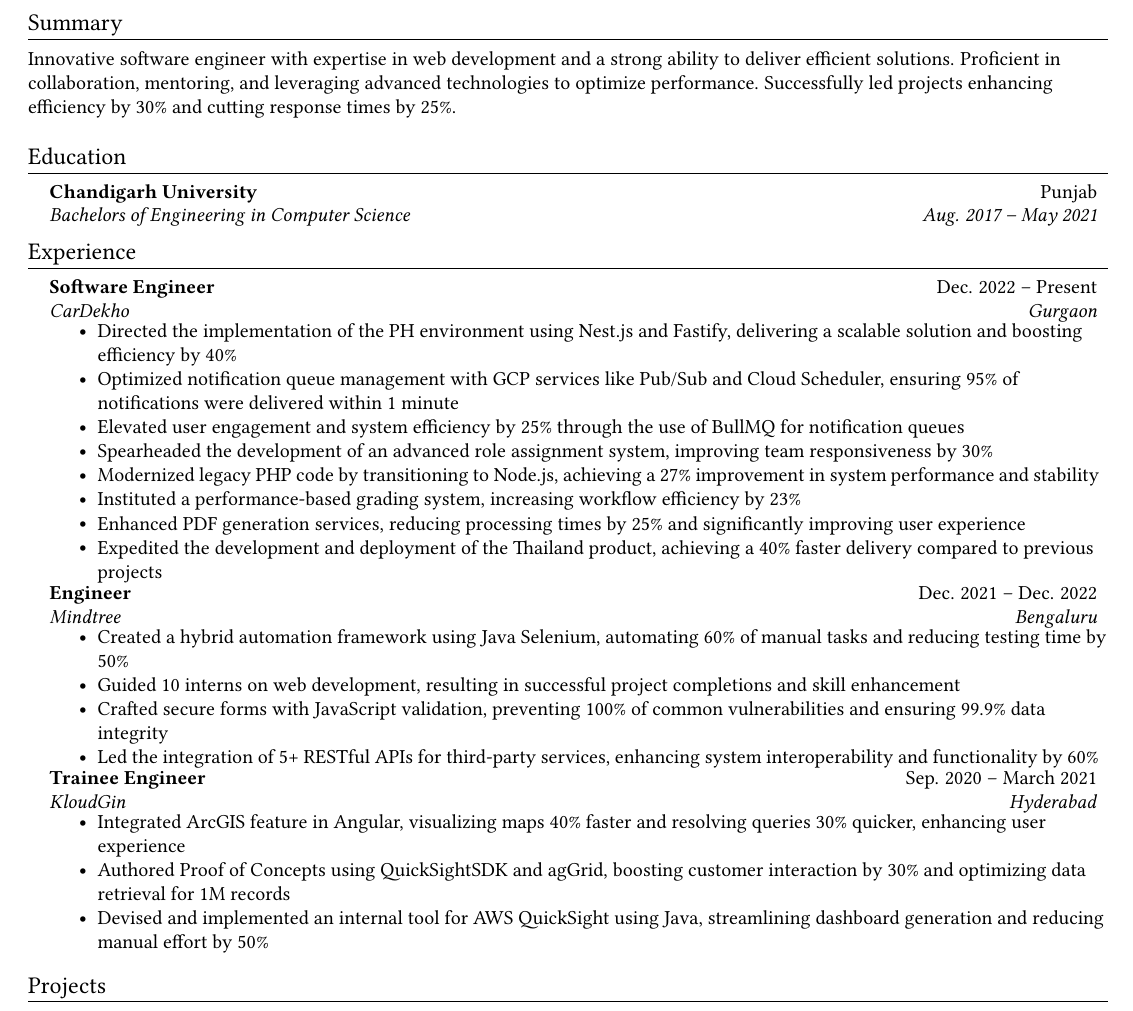
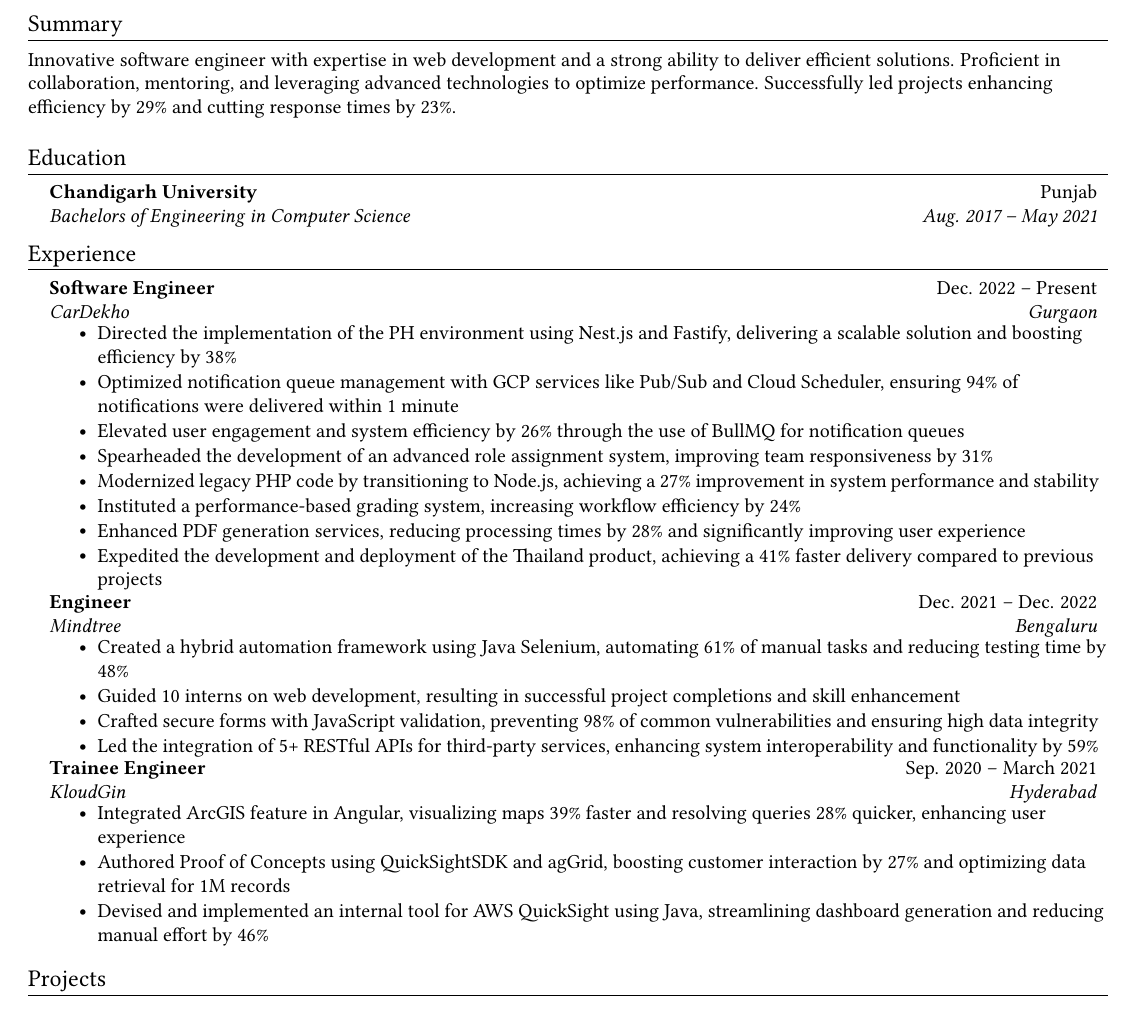
Before and after one commit to RakeshKumar132457/resume, a LaTeX CV (Rakesh_Kumar_Resume.tex): part of the page, cut so that both start at the same text. Compiled offline with pdfLaTeX.

Commit message:
Updated some values.

```diff
--- a/Rakesh_Kumar_Resume.tex
+++ b/Rakesh_Kumar_Resume.tex
@@ -110,7 +110,7 @@
 %-----------SUMMARY-----------
 \section{Summary}
 \small{
-    Innovative software engineer with expertise in web development and a strong ability to deliver efficient solutions. Proficient in collaboration, mentoring, and leveraging advanced technologies to optimize performance. Successfully led projects enhancing efficiency by 30\% and cutting response times by 25\%.
+    Innovative software engineer with expertise in web development and a strong ability to deliver efficient solutions. Proficient in collaboration, mentoring, and leveraging advanced technologies to optimize performance. Successfully led projects enhancing efficiency by 29\% and cutting response times by 23\%.
 }
 
 %-----------EDUCATION-----------
@@ -129,33 +129,33 @@
 {Software Engineer}{Dec. 2022 -- Present}
 {CarDekho}{Gurgaon}
 \resumeItemListStart
-\resumeItem{Directed the implementation of the PH environment using Nest.js and Fastify, delivering a scalable solution and boosting efficiency by 40\%}
-\resumeItem{Optimized notification queue management with GCP services like Pub/Sub and Cloud Scheduler, ensuring 95\% of notifications were delivered within 1 minute}
-\resumeItem{Elevated user engagement and system efficiency by 25\% through the use of BullMQ for notification queues}
-\resumeItem{Spearheaded the development of an advanced role assignment system, improving team responsiveness by 30\%}
+\resumeItem{Directed the implementation of the PH environment using Nest.js and Fastify, delivering a scalable solution and boosting efficiency by 38\%}
+\resumeItem{Optimized notification queue management with GCP services like Pub/Sub and Cloud Scheduler, ensuring 94\% of notifications were delivered within 1 minute}
+\resumeItem{Elevated user engagement and system efficiency by 26\% through the use of BullMQ for notification queues}
+\resumeItem{Spearheaded the development of an advanced role assignment system, improving team responsiveness by 31\%}
 \resumeItem{Modernized legacy PHP code by transitioning to Node.js, achieving a 27\% improvement in system performance and stability}
-\resumeItem{Instituted a performance-based grading system, increasing workflow efficiency by 23\%}
-\resumeItem{Enhanced PDF generation services, reducing processing times by 25\% and significantly improving user experience}
-\resumeItem{Expedited the development and deployment of the Thailand product, achieving a 40\% faster delivery compared to previous projects}
+\resumeItem{Instituted a performance-based grading system, increasing workflow efficiency by 24\%}
+\resumeItem{Enhanced PDF generation services, reducing processing times by 28\% and significantly improving user experience}
+\resumeItem{Expedited the development and deployment of the Thailand product, achieving a 41\% faster delivery compared to previous projects}
 \resumeItemListEnd
 
 \resumeSubheading
 {Engineer}{Dec. 2021 -- Dec. 2022}
 {Mindtree}{Bengaluru}
 \resumeItemListStart
-\resumeItem{Created a hybrid automation framework using Java Selenium, automating 60\% of manual tasks and reducing testing time by 50\%}
+\resumeItem{Created a hybrid automation framework using Java Selenium, automating 61\% of manual tasks and reducing testing time by 48\%}
 \resumeItem{Guided 10 interns on web development, resulting in successful project completions and skill enhancement}
-\resumeItem{Crafted secure forms with JavaScript validation, preventing 100\% of common vulnerabilities and ensuring 99.9\% data integrity}
-\resumeItem{Led the integration of 5+ RESTful APIs for third-party services, enhancing system interoperability and functionality by 60\%}
+\resumeItem{Crafted secure forms with JavaScript validation, preventing 98\% of common vulnerabilities and ensuring high data integrity}
+\resumeItem{Led the integration of 5+ RESTful APIs for third-party services, enhancing system interoperability and functionality by 59\%}
 \resumeItemListEnd
 
 \resumeSubheading
 {Trainee Engineer}{Sep. 2020 -- March 2021}
 {KloudGin}{Hyderabad}
 \resumeItemListStart
-\resumeItem{Integrated ArcGIS feature in Angular, visualizing maps 40\% faster and resolving queries 30\% quicker, enhancing user experience}
-\resumeItem{Authored Proof of Concepts using QuickSightSDK and agGrid, boosting customer interaction by 30\% and optimizing data retrieval for 1M records}
-\resumeItem{Devised and implemented an internal tool for AWS QuickSight using Java, streamlining dashboard generation and reducing manual effort by 50\%}
+\resumeItem{Integrated ArcGIS feature in Angular, visualizing maps 39\% faster and resolving queries 28\% quicker, enhancing user experience}
+\resumeItem{Authored Proof of Concepts using QuickSightSDK and agGrid, boosting customer interaction by 27\% and optimizing data retrieval for 1M records}
+\resumeItem{Devised and implemented an internal tool for AWS QuickSight using Java, streamlining dashboard generation and reducing manual effort by 46\%}
 \resumeItemListEnd
 
 \resumeSubHeadingListEnd
```
Also changed, not shown: Rakesh_Kumar_Resume.pdf.
